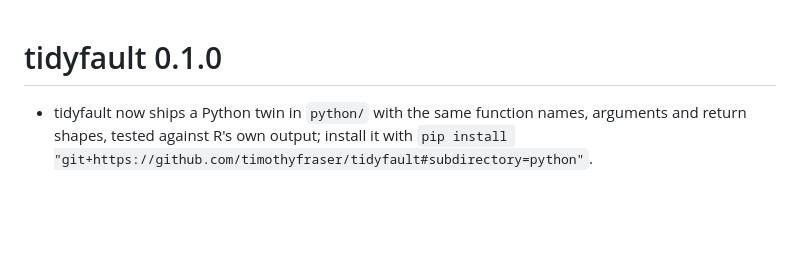
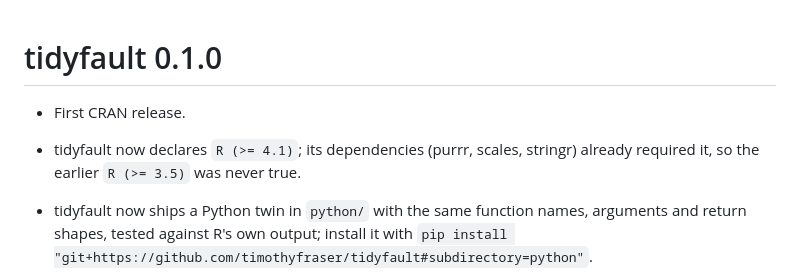
Before and after one commit to timothyfraser/tidyfault, a Markdown page: NEWS.md, the part around the change. Drawn GitHub-style; blank space fills up the shorter version.

Commit message:
NEWS: first CRAN release; R (>= 4.1) floor
Co-Authored-By: Claude Fable 5.1 <noreply@anthropic.com>
Claude-Session: https://claude.ai/code/session_01KkEdaJxX8cBcVka7bRJua2

```diff
--- a/NEWS.md
+++ b/NEWS.md
@@ -1,4 +1,8 @@
 # tidyfault 0.1.0
+
+* First CRAN release.
+
+* tidyfault now declares `R (>= 4.1)`; its dependencies (purrr, scales, stringr) already required it, so the earlier `R (>= 3.5)` was never true.
 
 * tidyfault now ships a Python twin in `python/` with the same function names, arguments and return shapes, tested against R's own output; install it with `pip install "git+https://github.com/timothyfraser/tidyfault#subdirectory=python"`.
 
```
